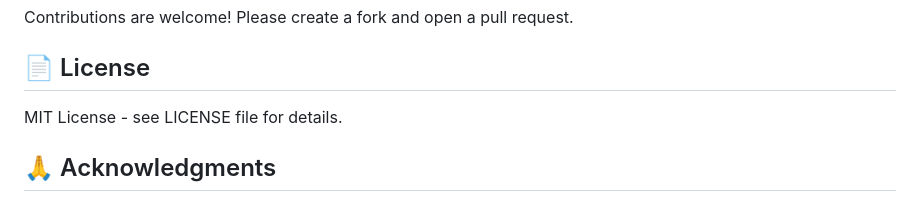
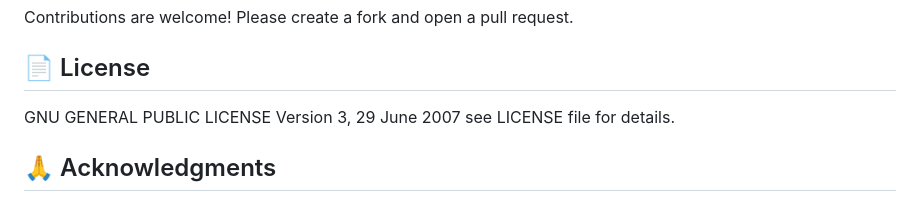
Before and after one commit to Loky-Coffee/Yolo-Vision, a Markdown page: README.md, the part around the change. Drawn GitHub-style.

```diff
--- a/README.md
+++ b/README.md
@@ -196,7 +196,9 @@ Contributions are welcome! Please create a fork and open a pull request.
 
 ## 📄 License
 
-MIT License - see LICENSE file for details.
+GNU GENERAL PUBLIC LICENSE
+Version 3, 29 June 2007
+see LICENSE file for details.
 
 ## 🙏 Acknowledgments
 
```
Also changed, not shown: README-de.md (+3 -1 lines).
